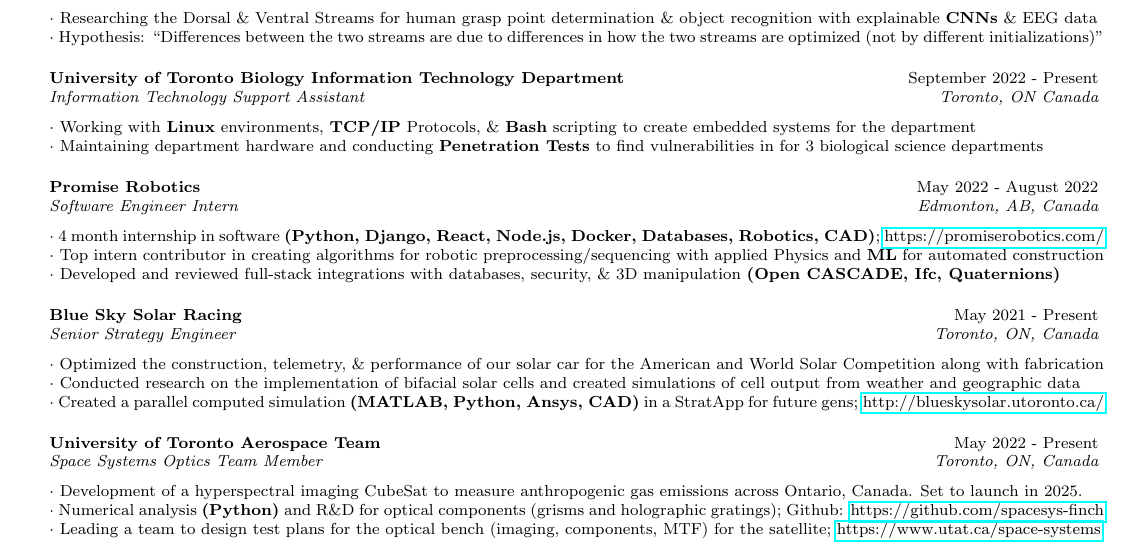
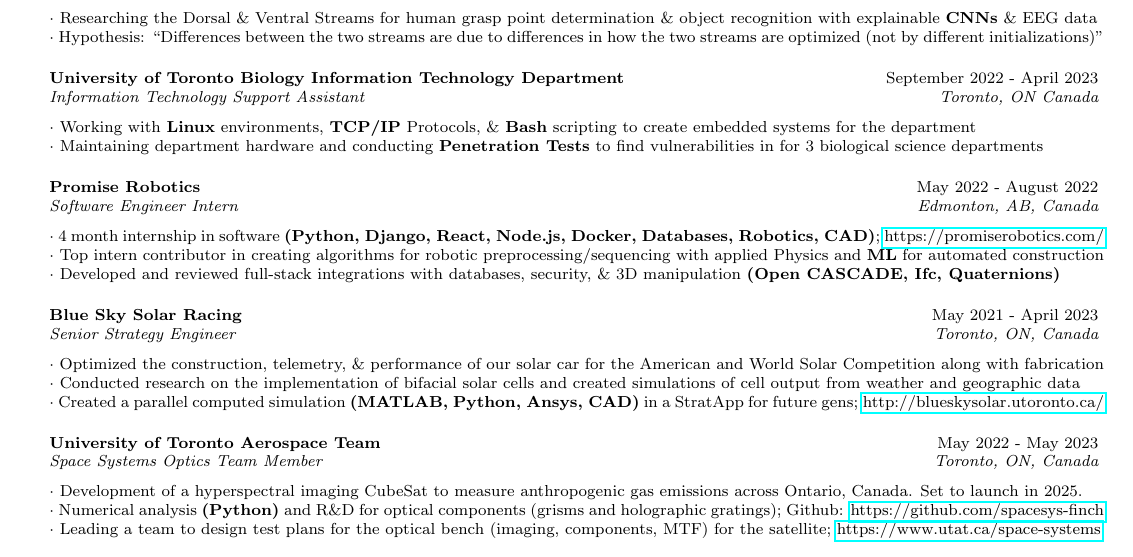
Before and after one commit to lt77777/Resume-Cover-Letter, a LaTeX CV (src/Lawrence_Tsai_Resume.tex): part of the page, cut so that both start at the same text. The pictures show the PDF file src/Lawrence_Tsai_Resume.pdf that the author committed with the source.

Commit message:
fix dates

```diff
--- a/src/Lawrence_Tsai_Resume.tex
+++ b/src/Lawrence_Tsai_Resume.tex
@@ -84,7 +84,7 @@
     $\cdot$ Researching the Dorsal \& Ventral Streams for human grasp point determination \& object recognition with explainable \textbf{CNNs} \& EEG data\\
     $\cdot$ Hypothesis: “Differences between the two streams are due to differences in how the two streams are optimized (not by different initializations)”
 \end{rSubsection}
-\begin{rSubsection}{University of Toronto Biology Information Technology Department}{September 2022 - Present}{Information Technology Support Assistant}{Toronto, ON Canada}
+\begin{rSubsection}{University of Toronto Biology Information Technology Department}{September 2022 - April 2023}{Information Technology Support Assistant}{Toronto, ON Canada}
     % $\cdot$ Maintaining and optimizing the security and robustness of internal servers, hardware, and architecture of 3 biological science departments \\
     $\cdot$ Working with \textbf{Linux} environments, \textbf{TCP/IP} Protocols, \& \textbf{Bash} scripting to create embedded systems for the department \\
     $\cdot$ Maintaining department hardware and conducting \textbf{Penetration Tests} to find vulnerabilities in for 3 biological science departments
@@ -94,12 +94,12 @@
     $\cdot$ Top intern contributor in creating algorithms for robotic preprocessing/sequencing with applied Physics and \textbf{ML} for automated construction  \\
     $\cdot$ Developed and reviewed full-stack integrations with databases, security, \& 3D manipulation \textbf{(Open CASCADE, Ifc, Quaternions)}
 \end{rSubsection}
-\begin{rSubsection}{Blue Sky Solar Racing}{May 2021 - Present}{Senior Strategy Engineer}{Toronto, ON, Canada}
+\begin{rSubsection}{Blue Sky Solar Racing}{May 2021 - April 2023}{Senior Strategy Engineer}{Toronto, ON, Canada}
     $\cdot$ Optimized the construction, telemetry, \& performance of our solar car for the American and World Solar Competition along with fabrication\\
     $\cdot$ Conducted research on the implementation of bifacial solar cells and created simulations of cell output from weather and geographic data\\
     $\cdot$ Created a parallel computed simulation \textbf{(MATLAB, Python, Ansys, CAD)} in a StratApp for future gens; \href{http://blueskysolar.utoronto.ca/}{http://blueskysolar.utoronto.ca/}
 \end{rSubsection}
-\begin{rSubsection}{University of Toronto Aerospace Team}{May 2022 - Present}{Space Systems Optics Team Member}{Toronto, ON, Canada}
+\begin{rSubsection}{University of Toronto Aerospace Team}{May 2022 - May 2023}{Space Systems Optics Team Member}{Toronto, ON, Canada}
     $\cdot$ Development of a hyperspectral imaging CubeSat to measure anthropogenic gas emissions across Ontario, Canada. Set to launch in 2025. \\
     $\cdot$ Numerical analysis \textbf{(Python)} and R\&D for optical components (grisms and holographic gratings); Github: \href{https://github.com/spacesys-finch}{https://github.com/spacesys-finch}\\
     $\cdot$ Leading a team to design test plans for the optical bench (imaging, components, MTF) for the satellite; \href{https://www.utat.ca/space-systems}{https://www.utat.ca/space-systems}
```
Also changed, not shown: src/Lawrence_Tsai_Resume.pdf, 3 other files.
